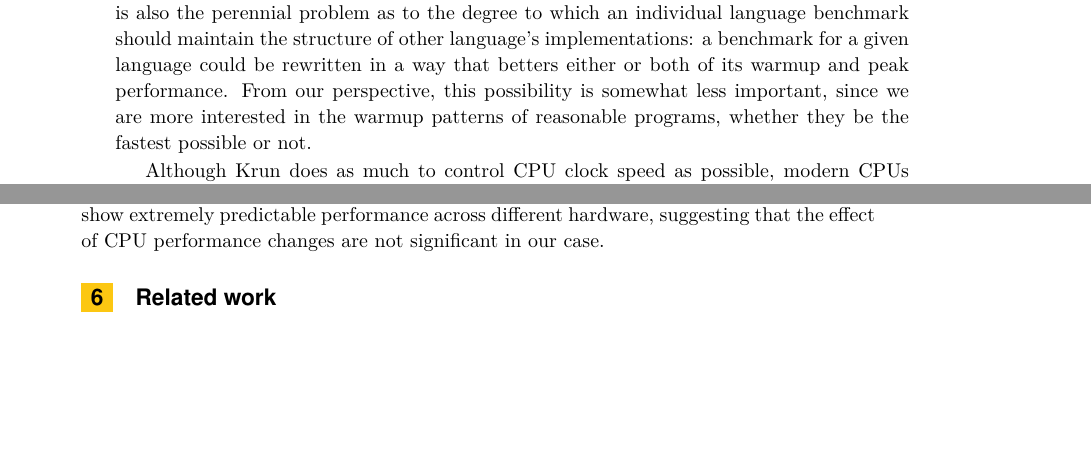
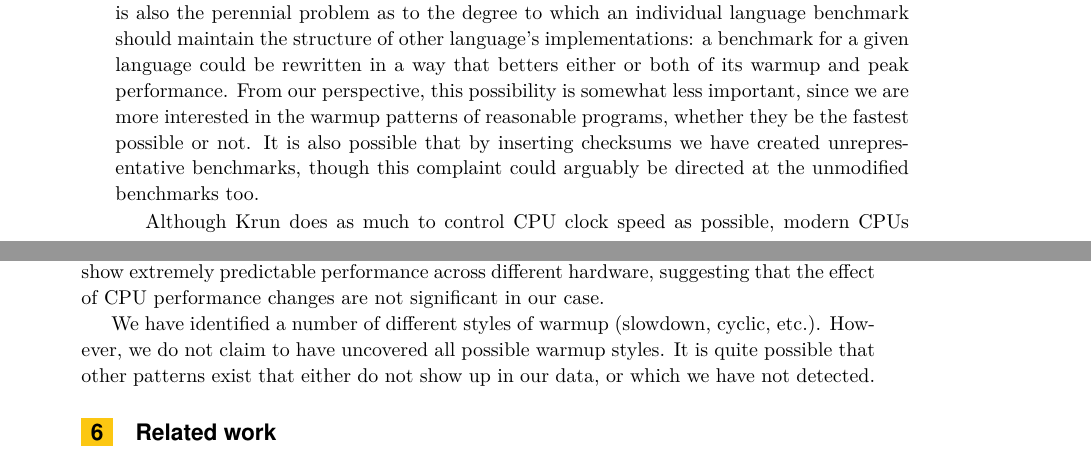
Before and after one commit to softdevteam/warmup_paper, a LaTeX paper (warmup.tex): two parts of pages 10 and 11 of 11, joined at a grey line, cut so that both start at the same text, the shorter picture padded with empty space. Compiled offline with pdfLaTeX.

Commit message:
Add a couple of threats (though neither is hugely threatening).

```diff
--- a/warmup.tex
+++ b/warmup.tex
@@ -668,7 +668,9 @@ of other language's implementations: a benchmark for a given language could be
 rewritten in a way that betters either or both of its warmup and peak
 performance. From our perspective, this possibility is somewhat less important,
 since we are more interested in the warmup patterns of reasonable programs,
-whether they be the fastest possible or not.
+whether they be the fastest possible or not. It is also possible that by
+inserting checksums we have created unrepresentative benchmarks, though
+this complaint could arguably be directed at the unmodified benchmarks too.
 
 Although \krun does as much to control CPU clock speed as possible, modern CPUs
 do not always respect operating system requests. Even on Linux, where we control
@@ -682,6 +684,11 @@ overheating); in other cases, changes may go undetected and/or unreported.
 Despite this, our benchmarks show extremely predictable performance across
 different hardware, suggesting that the effect of CPU performance changes are
 not significant in our case.
+
+We have identified a number of different styles of warmup (slowdown, cyclic,
+etc.). However, we do not claim to have uncovered all possible warmup styles. It
+is quite possible that other patterns exist that either do not show up in our
+data, or which we have not detected.
 
 
 \section{Related work}
```
